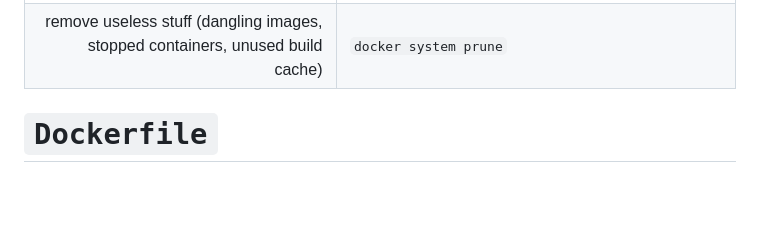
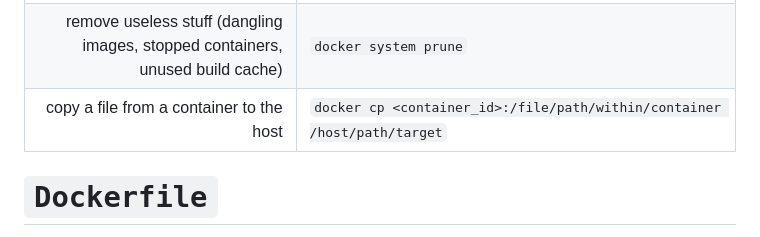
Before and after one commit to Gwizdo51/personal_dump, a Markdown page: notes/Docker.md, the part around the change. Drawn GitHub-style; blank space fills up the shorter version.

Commit message:
updated docker notes

```diff
--- a/notes/Docker.md
+++ b/notes/Docker.md
@@ -63,6 +63,7 @@ A folder of images inside a registry.
 | list all volumes | `docker volume ls` |
 | remove a volume (only when not attached) | `docker volume rm <volume>` |
 | remove useless stuff (dangling images, stopped containers, unused build cache) | `docker system prune` |
+| copy a file from a container to the host | `docker cp <container_id>:/file/path/within/container /host/path/target` |
 
 # `Dockerfile`
 
```
